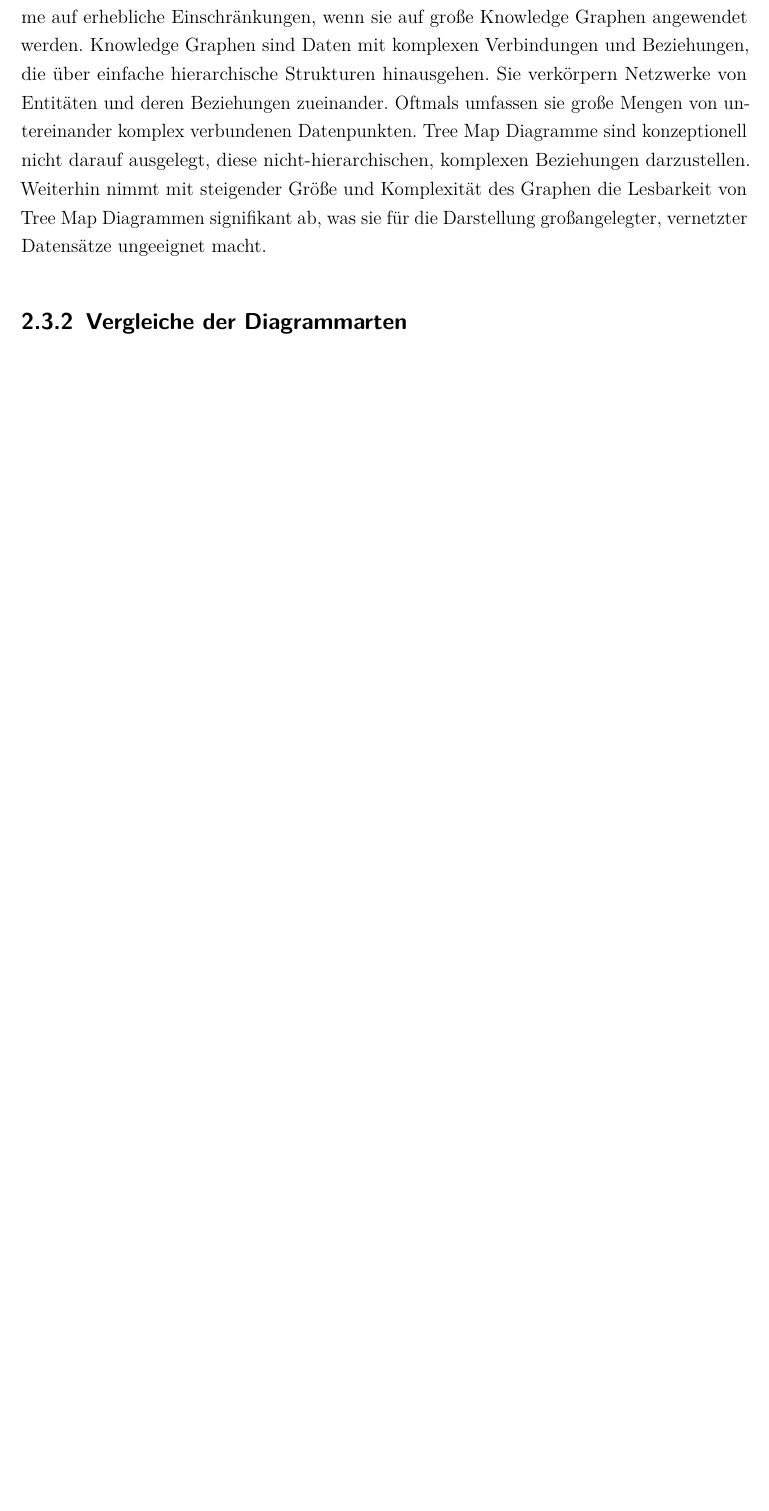
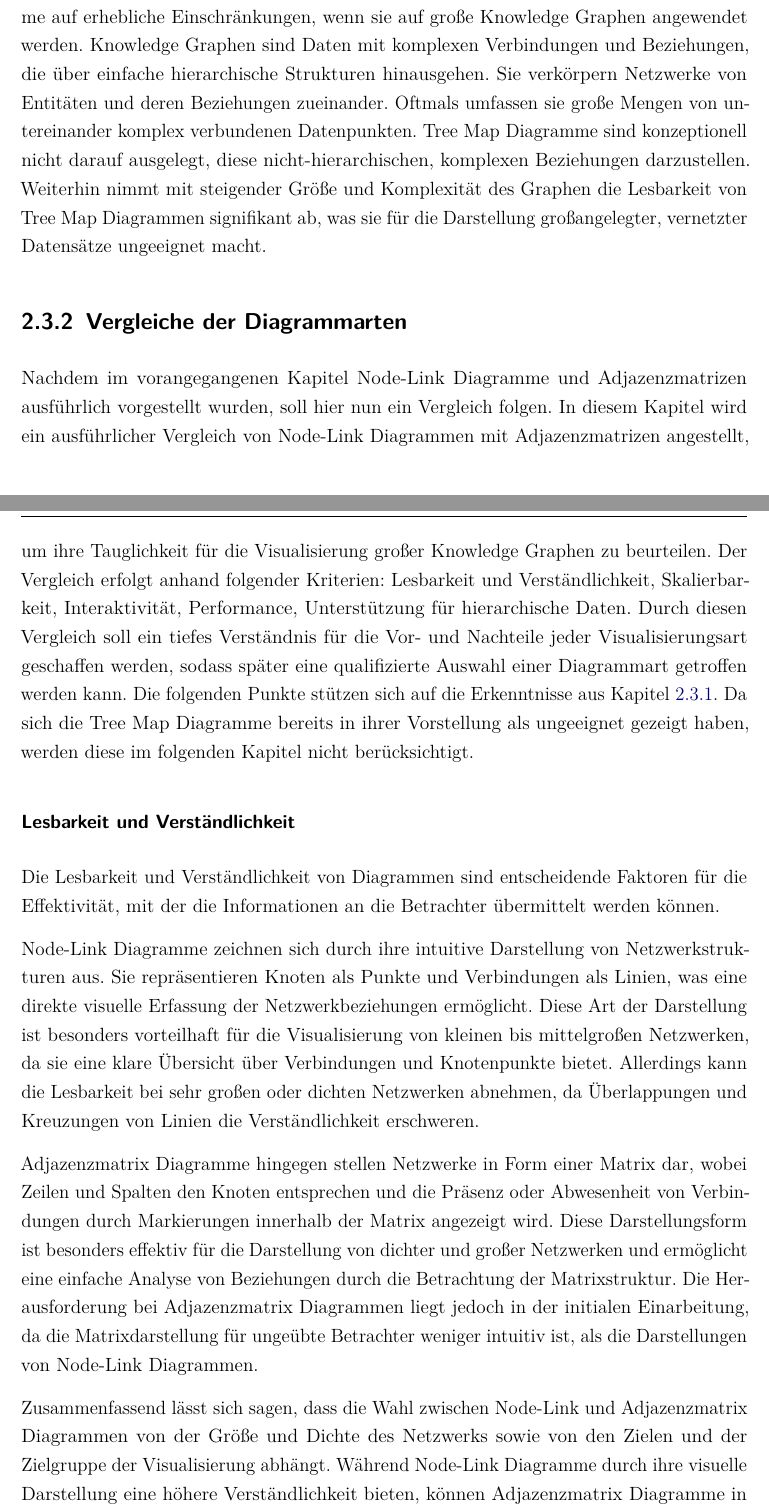
Before and after one commit to jwiedenmann/DHBW_T3100, a LaTeX document (main.tex, which reads content/chapter/02.tex): part of page 15 of 19 before the commit and two parts of pages 15 and 16 of 21 after it, the two joined at a grey line, cut so that both start at the same text, the shorter picture padded with empty space. Compiled offline with pdfLaTeX.

Commit message:
added lesbarkeit

```diff
--- a/content/chapter/02.tex
+++ b/content/chapter/02.tex
@@ -54,4 +55,14 @@ Trotz ihrer Vorteile für die Visualisierung hierarchischer Daten stoßen Tree M
 
 \subsection{Vergleiche der Diagrammarten}
 
+Nachdem im vorangegangenen Kapitel Node-Link Diagramme und Adjazenzmatrizen ausführlich vorgestellt wurden, soll hier nun ein Vergleich folgen. In diesem Kapitel wird ein ausführlicher Vergleich von Node-Link Diagrammen mit Adjazenzmatrizen angestellt, um ihre Tauglichkeit für die Visualisierung großer Knowledge Graphen zu beurteilen. Der Vergleich erfolgt anhand folgender Kriterien: Lesbarkeit und Verständlichkeit, Skalierbarkeit, Interaktivität, Performance, Unterstützung für hierarchische Daten. Durch diesen Vergleich soll ein tiefes Verständnis für die Vor- und Nachteile jeder Visualisierungsart geschaffen werden, sodass später eine qualifizierte Auswahl einer Diagrammart getroffen werden kann. Die folgenden Punkte stützen sich auf die Erkenntnisse aus Kapitel \ref{theory:visualization:types}. Da sich die Tree Map Diagramme bereits in ihrer Vorstellung als ungeeignet gezeigt haben, werden diese im folgenden Kapitel nicht berücksichtigt.
 
+\subsubsection{Lesbarkeit und Verständlichkeit}
+
+Die Lesbarkeit und Verständlichkeit von Diagrammen sind entscheidende Faktoren für die Effektivität, mit der die Informationen an die Betrachter übermittelt werden können.
+
+Node-Link Diagramme zeichnen sich durch ihre intuitive Darstellung von Netzwerkstrukturen aus. Sie repräsentieren Knoten als Punkte und Verbindungen als Linien, was eine direkte visuelle Erfassung der Netzwerkbeziehungen ermöglicht. Diese Art der Darstellung ist besonders vorteilhaft für die Visualisierung von kleinen bis mittelgroßen Netzwerken, da sie eine klare Übersicht über Verbindungen und Knotenpunkte bietet. Allerdings kann die Lesbarkeit bei sehr großen oder dichten Netzwerken abnehmen, da Überlappungen und Kreuzungen von Linien die Verständlichkeit erschweren.
+
+Adjazenzmatrix Diagramme hingegen stellen Netzwerke in Form einer Matrix dar, wobei Zeilen und Spalten den Knoten entsprechen und die Präsenz oder Abwesenheit von Verbindungen durch Markierungen innerhalb der Matrix angezeigt wird. Diese Darstellungsform ist besonders effektiv für die Darstellung von dichter und großer Netzwerken und ermöglicht eine einfache Analyse von Beziehungen durch die Betrachtung der Matrixstruktur. Die Herausforderung bei Adjazenzmatrix Diagrammen liegt jedoch in der initialen Einarbeitung, da die Matrixdarstellung für ungeübte Betrachter weniger intuitiv ist, als die Darstellungen von Node-Link Diagrammen.
+
+Zusammenfassend lässt sich sagen, dass die Wahl zwischen Node-Link und Adjazenzmatrix Diagrammen von der Größe und Dichte des Netzwerks sowie von den Zielen und der Zielgruppe der Visualisierung abhängt. Während Node-Link Diagramme durch ihre visuelle Darstellung eine höhere Verständlichkeit bieten, können Adjazenzmatrix Diagramme in der Analyse komplexer und dichter Netzwerke Vorteile aufweisen.
```
Also changed, not shown: content/chapter/02.tex (8 more changed lines).
